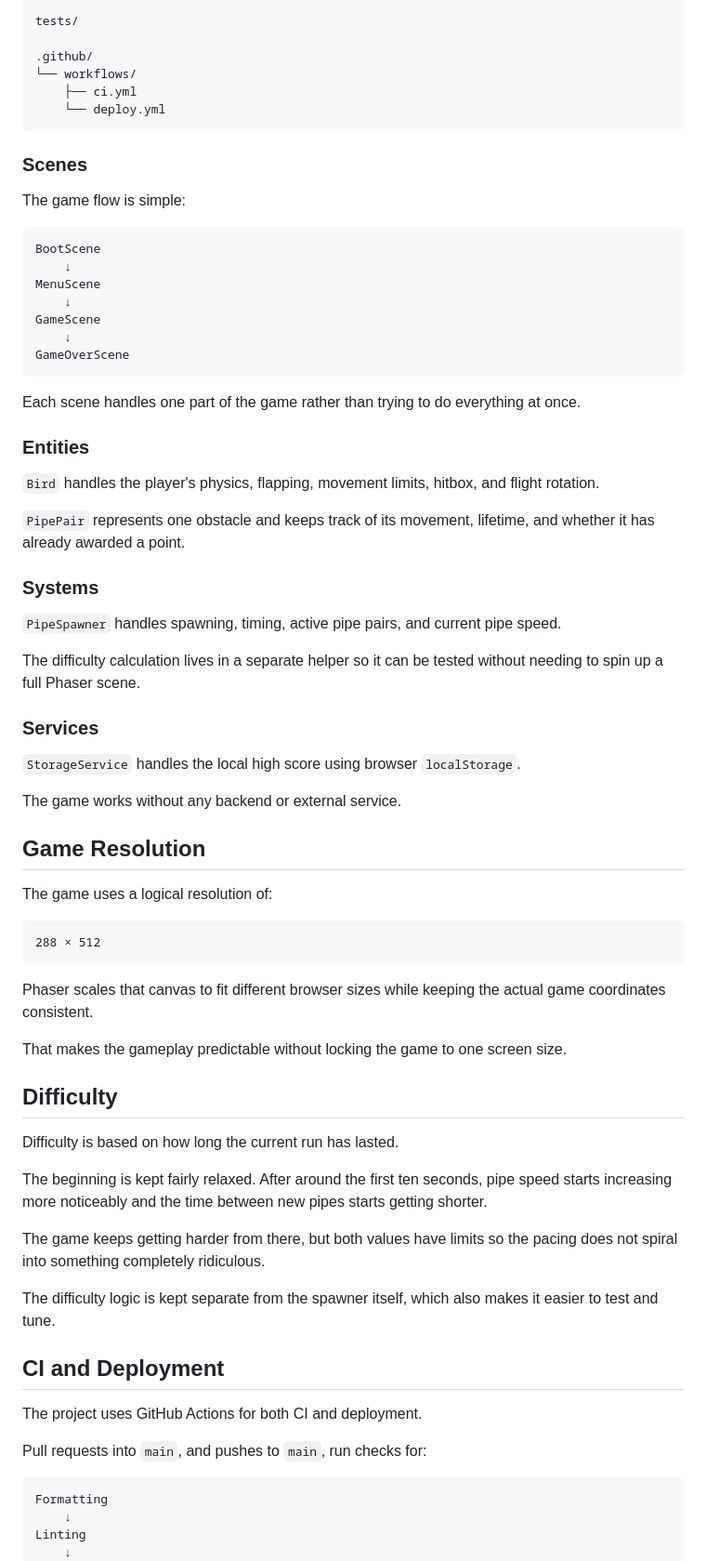
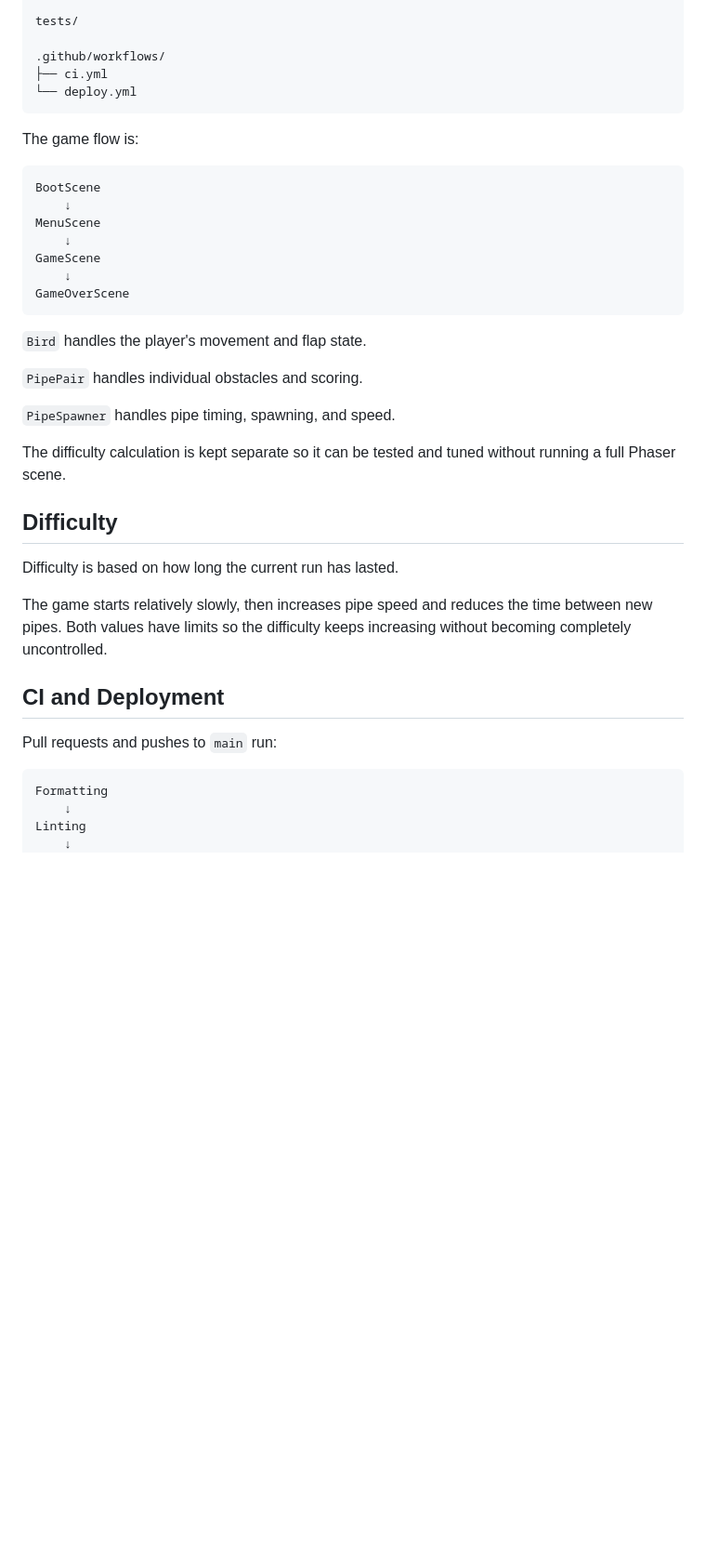
Before and after one commit to malsekri/flying-bird-game, a Markdown page: README.md, the part around one of its changes. Shown at 93% size. Rendered like a GitHub page; blank space fills up the shorter version.

````diff
--- a/README.md
+++ b/README.md
@@ -147,15 +110,12 @@ public/
 
 tests/
 
-.github/
-└── workflows/
-    ├── ci.yml
-    └── deploy.yml
+.github/workflows/
+├── ci.yml
+└── deploy.yml
 ```
 
-### Scenes
-
-The game flow is simple:
+The game flow is:
 
 ```text
 BootScene
@@ -167,53 +127,23 @@ GameScene
 GameOverScene
 ```
 
-Each scene handles one part of the game rather than trying to do everything at once.
+`Bird` handles the player's movement and flap state.
 
-### Entities
+`PipePair` handles individual obstacles and scoring.
 
-`Bird` handles the player's physics, flapping, movement limits, hitbox, and flight rotation.
+`PipeSpawner` handles pipe timing, spawning, and speed.
 
-`PipePair` represents one obstacle and keeps track of its movement, lifetime, and whether it has already awarded a point.
-
-### Systems
-
-`PipeSpawner` handles spawning, timing, active pipe pairs, and current pipe speed.
-
-The difficulty calculation lives in a separate helper so it can be tested without needing to spin up a full Phaser scene.
-
-### Services
-
-`StorageService` handles the local high score using browser `localStorage`.
-
-The game works without any backend or external service.
-
-## Game Resolution
-
-The game uses a logical resolution of:
-
-```text
-288 × 512
-```
-
-Phaser scales that canvas to fit different browser sizes while keeping the actual game coordinates consistent.
-
-That makes the gameplay predictable without locking the game to one screen size.
+The difficulty calculation is kept separate so it can be tested and tuned without running a full Phaser scene.
 
 ## Difficulty
 
 Difficulty is based on how long the current run has lasted.
 
-The beginning is kept fairly relaxed. After around the first ten seconds, pipe speed starts increasing more noticeably and the time between new pipes starts getting shorter.
-
-The game keeps getting harder from there, but both values have limits so the pacing does not spiral into something completely ridiculous.
-
-The difficulty logic is kept separate from the spawner itself, which also makes it easier to test and tune.
+The game starts relatively slowly, then increases pipe speed and reduces the time between new pipes. Both values have limits so the difficulty keeps increasing without becoming completely uncontrolled.
 
 ## CI and Deployment
 
-The project uses GitHub Actions for both CI and deployment.
-
-Pull requests into `main`, and pushes to `main`, run checks for:
+Pull requests and pushes to `main` run:
 
 ```text
 Formatting
````
Also changed, not shown: other parts of README.md (+34 -84 lines).
